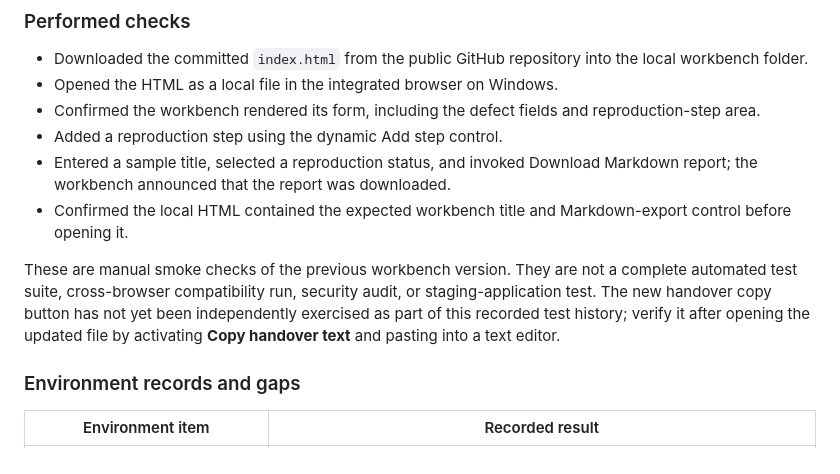
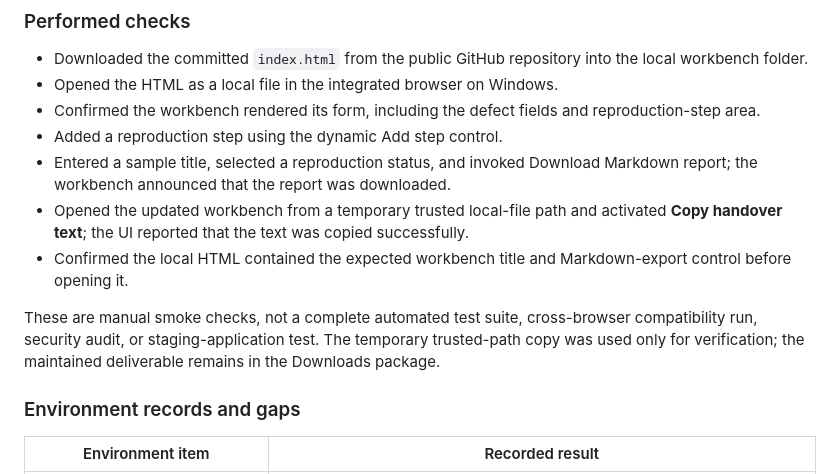
Before and after one commit to JohnPiansay/skillgrid-web-bug-triage, a Markdown page: HANDOVER-AND-RELEASE-NOTES.md, the part around the change. Drawn GitHub-style.

Commit message:
Record verified handover copy check
Update the architecture and test verification record after checking the copy control. Link release notes from the README.

Co-authored-by: Copilot <223556219+Copilot@users.noreply.github.com>

```diff
--- a/HANDOVER-AND-RELEASE-NOTES.md
+++ b/HANDOVER-AND-RELEASE-NOTES.md
@@ -44,9 +44,10 @@ No completed defect reports or reproduction evidence are included in this packag
 - Confirmed the workbench rendered its form, including the defect fields and reproduction-step area.
 - Added a reproduction step using the dynamic Add step control.
 - Entered a sample title, selected a reproduction status, and invoked Download Markdown report; the workbench announced that the report was downloaded.
+- Opened the updated workbench from a temporary trusted local-file path and activated **Copy handover text**; the UI reported that the text was copied successfully.
 - Confirmed the local HTML contained the expected workbench title and Markdown-export control before opening it.
 
-These are manual smoke checks of the previous workbench version. They are not a complete automated test suite, cross-browser compatibility run, security audit, or staging-application test. The new handover copy button has not yet been independently exercised as part of this recorded test history; verify it after opening the updated file by activating **Copy handover text** and pasting into a text editor.
+These are manual smoke checks, not a complete automated test suite, cross-browser compatibility run, security audit, or staging-application test. The temporary trusted-path copy was used only for verification; the maintained deliverable remains in the Downloads package.
 
 ### Environment records and gaps
 
```
